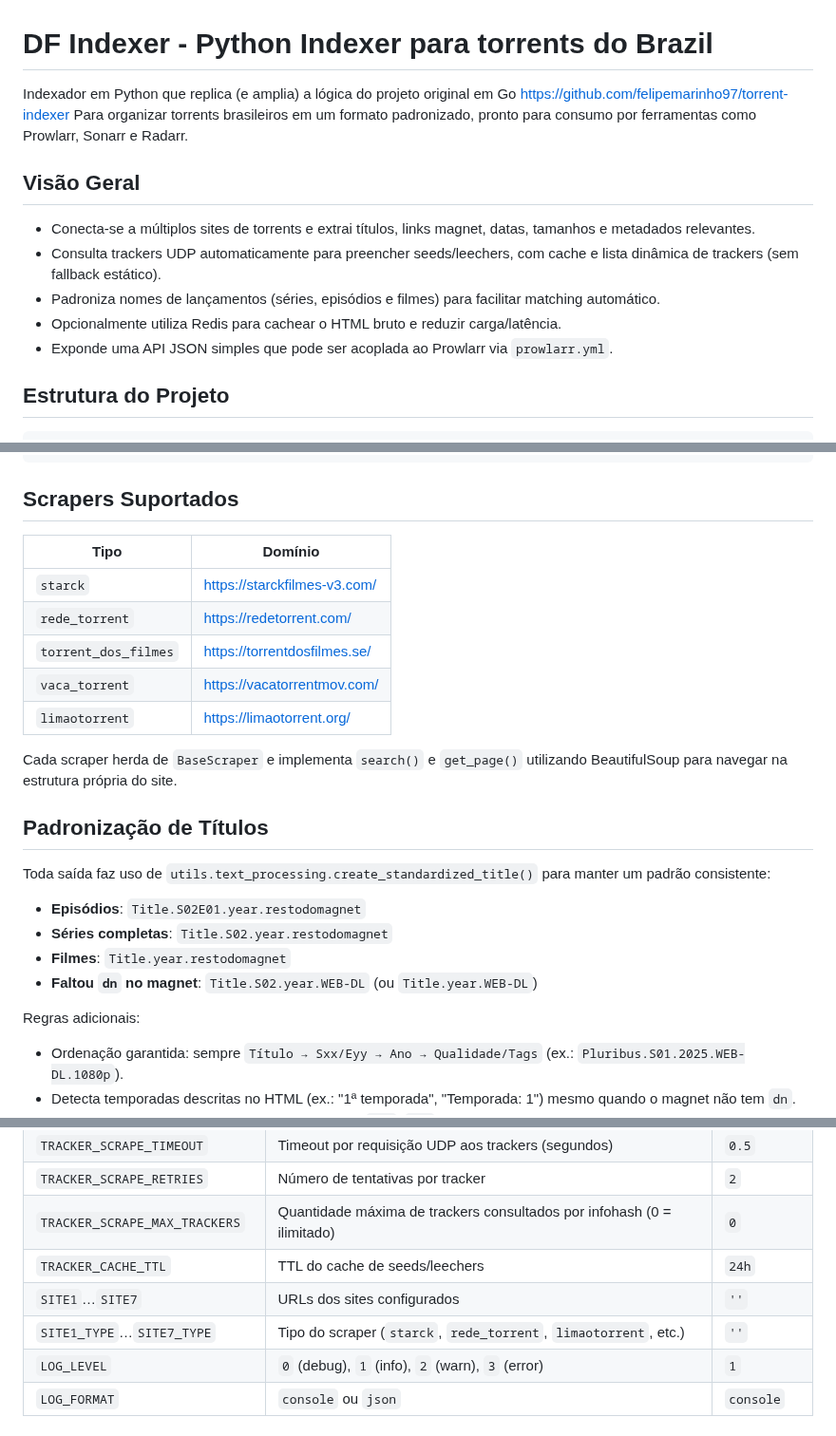
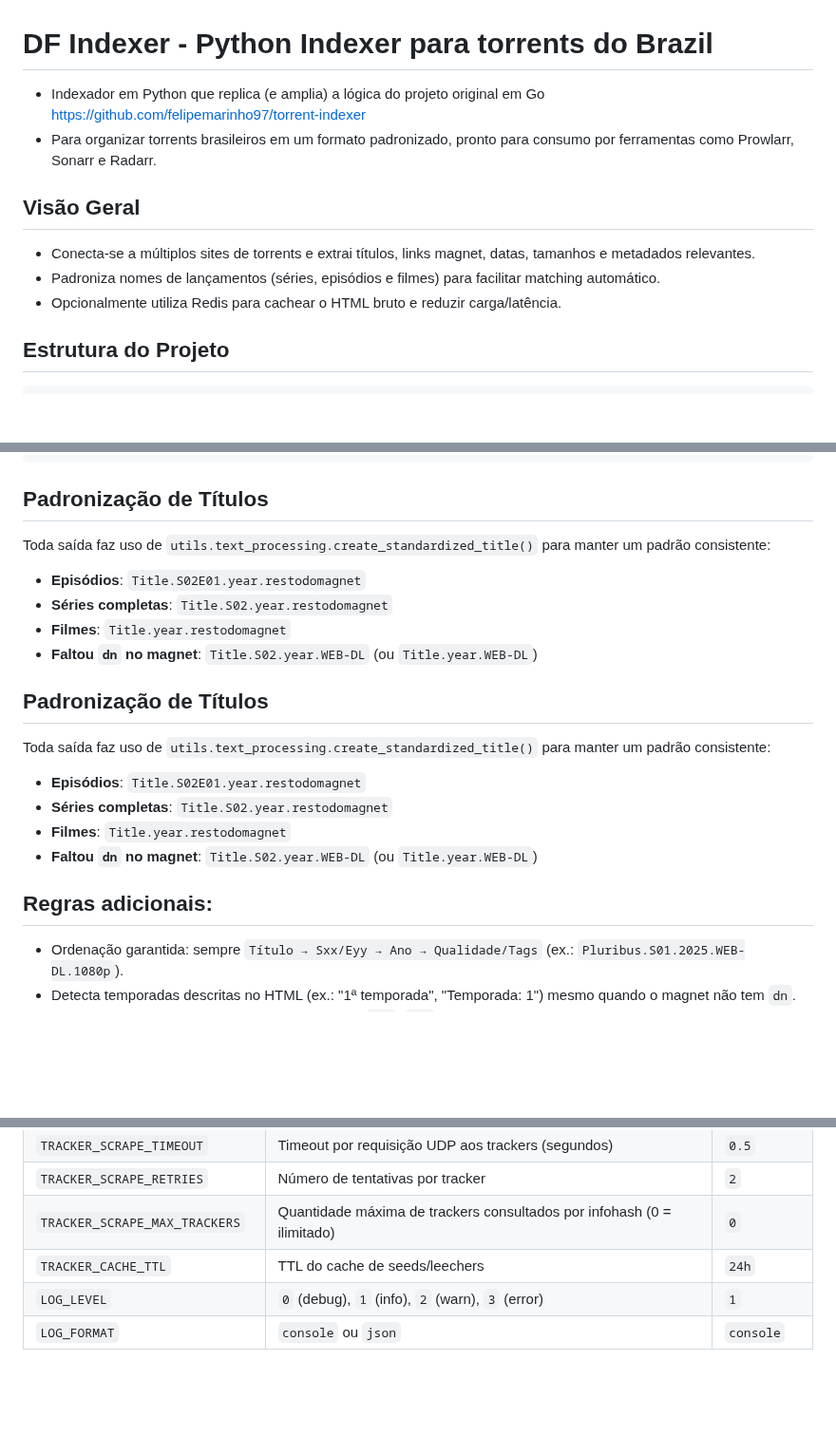
Before and after one commit to DFlexy/dfindexer, a Markdown page: README.md, 3 parts joined by grey strips. Shown at 95% size. Rendered like a GitHub page; blank space fills up the shorter version.

````diff
--- a/README.md
+++ b/README.md
@@ -1,16 +1,13 @@
 # DF Indexer - Python Indexer para torrents do Brazil
 
-
-Indexador em Python que replica (e amplia) a lógica do projeto original em Go https://github.com/felipemarinho97/torrent-indexer
-Para organizar torrents brasileiros em um formato padronizado, pronto para consumo por ferramentas como Prowlarr, Sonarr e Radarr.
+ - Indexador em Python que replica (e amplia) a lógica do projeto original em Go https://github.com/felipemarinho97/torrent-indexer
+ - Para organizar torrents brasileiros em um formato padronizado, pronto para consumo por ferramentas como Prowlarr, Sonarr e Radarr.
 
 ## Visão Geral
 
 - Conecta-se a múltiplos sites de torrents e extrai títulos, links magnet, datas, tamanhos e metadados relevantes.
-- Consulta trackers UDP automaticamente para preencher seeds/leechers, com cache e lista dinâmica de trackers (sem fallback estático).
 - Padroniza nomes de lançamentos (séries, episódios e filmes) para facilitar matching automático.
 - Opcionalmente utiliza Redis para cachear o HTML bruto e reduzir carga/latência.
-- Exponde uma API JSON simples que pode ser acoplada ao Prowlarr via `prowlarr.yml`.
 
 ## Estrutura do Projeto
 
@@ -28,17 +25,14 @@ dfindexer/
 └── requirements.txt  # Dependências Python
 ```
 
-## Scrapers Suportados
+## Padronização de Títulos
 
-| Tipo             | Domínio                          |
-|------------------|----------------------------------|
-| `starck`         | https://starckfilmes-v3.com/     |
-| `rede_torrent`   | https://redetorrent.com/         |
-| `torrent_dos_filmes` | https://torrentdosfilmes.se/ |
-| `vaca_torrent`   | https://vacatorrentmov.com/      |
-| `limaotorrent`   | https://limaotorrent.org/        |
+Toda saída faz uso de `utils.text_processing.create_standardized_title()` para manter um padrão consistente:
 
-Cada scraper herda de `BaseScraper` e implementa `search()` e `get_page()` utilizando BeautifulSoup para navegar na estrutura própria do site.
+- **Episódios**: `Title.S02E01.year.restodomagnet`
+- **Séries completas**: `Title.S02.year.restodomagnet`
+- **Filmes**: `Title.year.restodomagnet`
+- **Faltou `dn` no magnet**: `Title.S02.year.WEB-DL` (ou `Title.year.WEB-DL`)
 
 ## Padronização de Títulos
 
@@ -49,7 +43,8 @@ Toda saída faz uso de `utils.text_processing.create_standardized_title()` para
 - **Filmes**: `Title.year.restodomagnet`
 - **Faltou `dn` no magnet**: `Title.S02.year.WEB-DL` (ou `Title.year.WEB-DL`)
 
-Regras adicionais:
+
+## Regras adicionais:
 
 - Ordenação garantida: sempre `Título → Sxx/Eyy → Ano → Qualidade/Tags` (ex.: `Pluribus.S01.2025.WEB-DL.1080p`).
 - Detecta temporadas descritas no HTML (ex.: "1ª temporada", "Temporada: 1") mesmo quando o magnet não tem `dn`.
@@ -75,8 +70,6 @@ Regras adicionais:
 | `TRACKER_SCRAPE_RETRIES`        | Número de tentativas por tracker                                              | `2`                |
 | `TRACKER_SCRAPE_MAX_TRACKERS`   | Quantidade máxima de trackers consultados por infohash (0 = ilimitado)        | `0`               |
 | `TRACKER_CACHE_TTL`             | TTL do cache de seeds/leechers                                                | `24h`              |
-| `SITE1`…`SITE7`                 | URLs dos sites configurados                                                   | `''`               |
-| `SITE1_TYPE`…`SITE7_TYPE`       | Tipo do scraper (`starck`, `rede_torrent`, `limaotorrent`, etc.)             | `''`               |
 | `LOG_LEVEL`                     | `0` (debug), `1` (info), `2` (warn), `3` (error)                              | `1`                |
 | `LOG_FORMAT`                    | `console` ou `json`                                                           | `console`          |
 
````
Also changed, not shown: other parts of README.md (+2 -2 lines).
